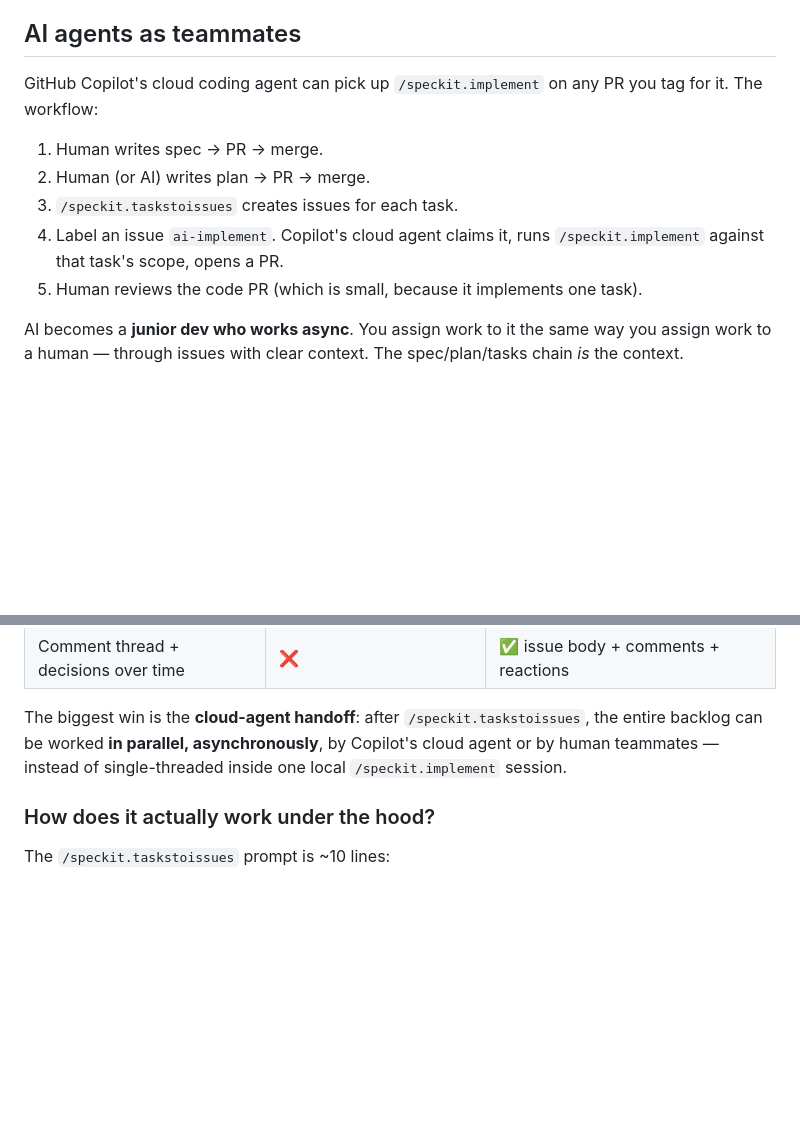
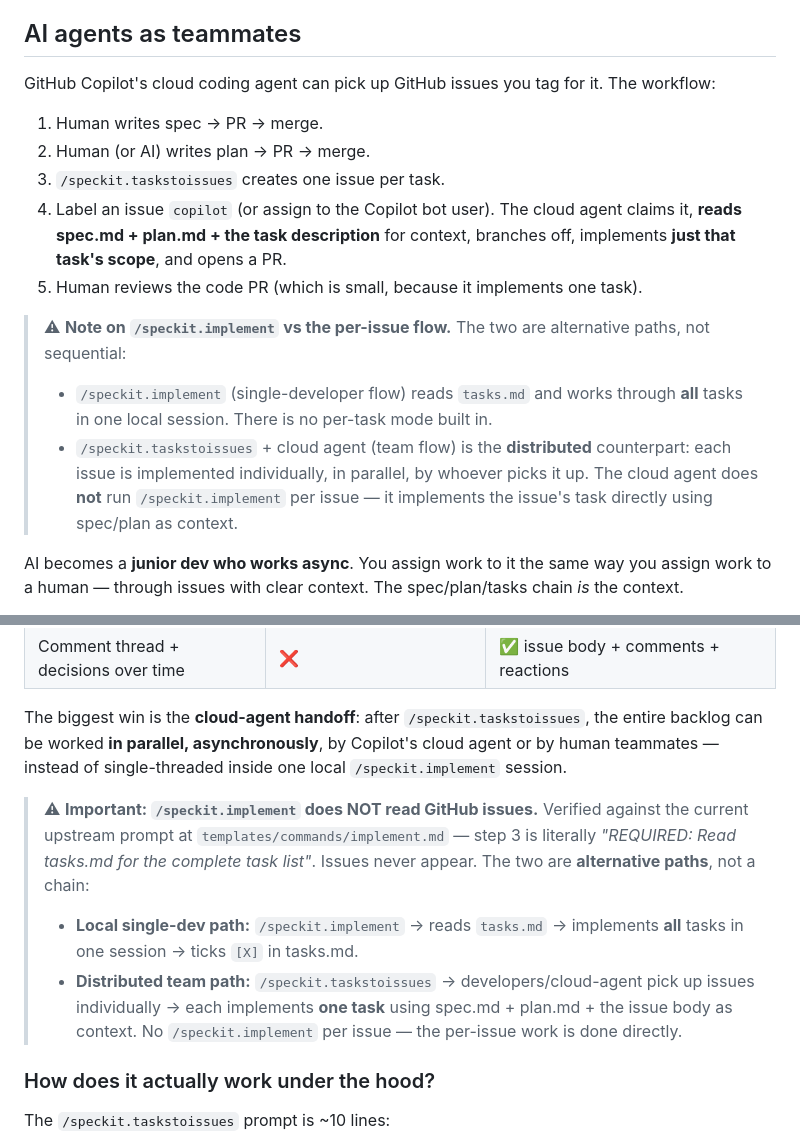
Before and after one commit to jeffrey-groneberg/sdd_demo, a Markdown page: 06-team-workflow.md, 2 parts joined by grey strips. Drawn GitHub-style; blank space fills up the shorter version.

Commit message:
Clarify implement vs taskstoissues are alternatives, not a chain
Verified against the current upstream prompt at
templates/commands/implement.md in github/spec-kit:
step 3 is literally "REQUIRED: Read tasks.md for the complete
task list and execution plan". GitHub issues never appear in
the implement prompt. So the prior wording in 06-team-workflow.md
("cloud agent runs /speckit.implement against that task's scope")
was wrong on two counts:

  1. The cloud agent does not invoke /speckit.implement per issue.
  2. /speckit.implement has no per-task scope flag -- it always
     processes the full tasks.md.

Updates in 06-team-workflow.md:

- "AI agents as teammates" section: step 4 reworded so the cloud
  agent reads spec.md + plan.md + the issue body and implements
  the task directly. Added an explicit callout that the two paths
  (local /speckit.implement vs distributed taskstoissues + cloud
  agent) are alternatives, not a chain.
- FAQ section: added the same callout near the "biggest win" line,
  with a verifiable citation to templates/commands/implement.md
  step 3.

This matters for live Q&A: someone will ask "so the agent runs
/speckit.implement on the issue, right?" -- and the answer needs
to be no. Same effective output, totally different mechanism.

Co-authored-by: Copilot <223556219+Copilot@users.noreply.github.com>

```diff
--- a/06-team-workflow.md
+++ b/06-team-workflow.md
@@ -96,13 +96,17 @@ You don't need separate humans for each role — but the artifacts make the hand
 
 ## AI agents as teammates
 
-GitHub Copilot's cloud coding agent can pick up `/speckit.implement` on any PR you tag for it. The workflow:
+GitHub Copilot's cloud coding agent can pick up GitHub issues you tag for it. The workflow:
 
 1. Human writes spec → PR → merge.
 2. Human (or AI) writes plan → PR → merge.
-3. `/speckit.taskstoissues` creates issues for each task.
-4. Label an issue `ai-implement`. Copilot's cloud agent claims it, runs `/speckit.implement` against that task's scope, opens a PR.
+3. `/speckit.taskstoissues` creates one issue per task.
+4. Label an issue `copilot` (or assign to the Copilot bot user). The cloud agent claims it, **reads spec.md + plan.md + the task description** for context, branches off, implements **just that task's scope**, and opens a PR.
 5. Human reviews the code PR (which is small, because it implements one task).
+
+> ⚠ **Note on `/speckit.implement` vs the per-issue flow.** The two are alternative paths, not sequential:
+> - `/speckit.implement` (single-developer flow) reads `tasks.md` and works through **all** tasks in one local session. There is no per-task mode built in.
+> - `/speckit.taskstoissues` + cloud agent (team flow) is the **distributed** counterpart: each issue is implemented individually, in parallel, by whoever picks it up. The cloud agent does **not** run `/speckit.implement` per issue — it implements the issue's task directly using spec/plan as context.
 
 AI becomes a **junior dev who works async**. You assign work to it the same way you assign work to a human — through issues with clear context. The spec/plan/tasks chain *is* the context.
 
@@ -124,6 +128,11 @@ Because `tasks.md` is a private Markdown list. **Issues are first-class GitHub o
 | Comment thread + decisions over time | ❌ | ✅ issue body + comments + reactions |
 
 The biggest win is the **cloud-agent handoff**: after `/speckit.taskstoissues`, the entire backlog can be worked **in parallel, asynchronously**, by Copilot's cloud agent or by human teammates — instead of single-threaded inside one local `/speckit.implement` session.
+
+> ⚠ **Important: `/speckit.implement` does NOT read GitHub issues.** Verified against the current upstream prompt at `templates/commands/implement.md` — step 3 is literally *"REQUIRED: Read tasks.md for the complete task list"*. Issues never appear. The two are **alternative paths**, not a chain:
+>
+> - **Local single-dev path:** `/speckit.implement` → reads `tasks.md` → implements **all** tasks in one session → ticks `[X]` in tasks.md.
+> - **Distributed team path:** `/speckit.taskstoissues` → developers/cloud-agent pick up issues individually → each implements **one task** using spec.md + plan.md + the issue body as context. No `/speckit.implement` per issue — the per-issue work is done directly.
 
 ### How does it actually work under the hood?
 
```
